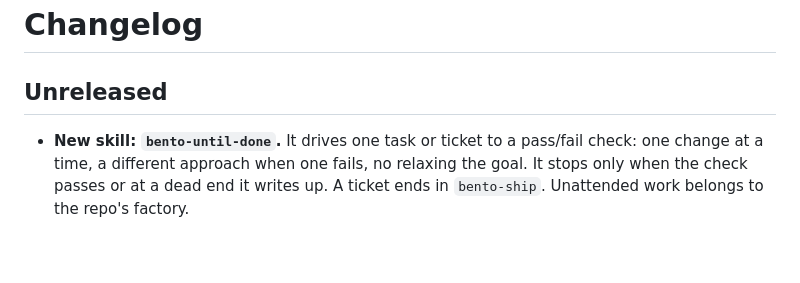
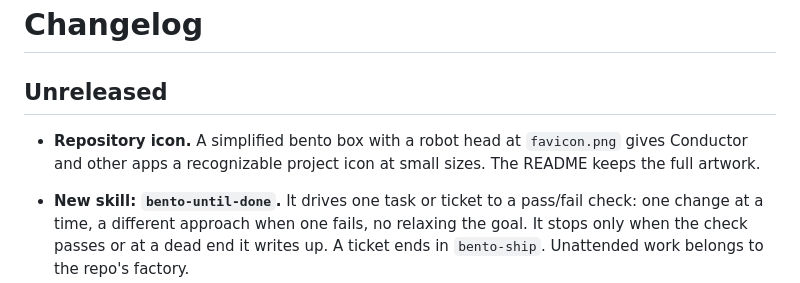
Before and after one commit to gnibu/bento, a Markdown page: CHANGELOG.md, the part around the change. Drawn GitHub-style; blank space fills up the shorter version.

Commit message:
feat: add a simple Bento robot favicon (#65)

```diff
--- a/CHANGELOG.md
+++ b/CHANGELOG.md
@@ -1,6 +1,9 @@
 # Changelog
 
 ## Unreleased
+
+- **Repository icon.** A simplified bento box with a robot head at `favicon.png` gives Conductor and
+  other apps a recognizable project icon at small sizes. The README keeps the full artwork.
 
 - **New skill: `bento-until-done`.** It drives one task or ticket to a pass/fail check: one change
   at a time, a different approach when one fails, no relaxing the goal. It stops only when the
```
Also changed, not shown: favicon.png (added).
